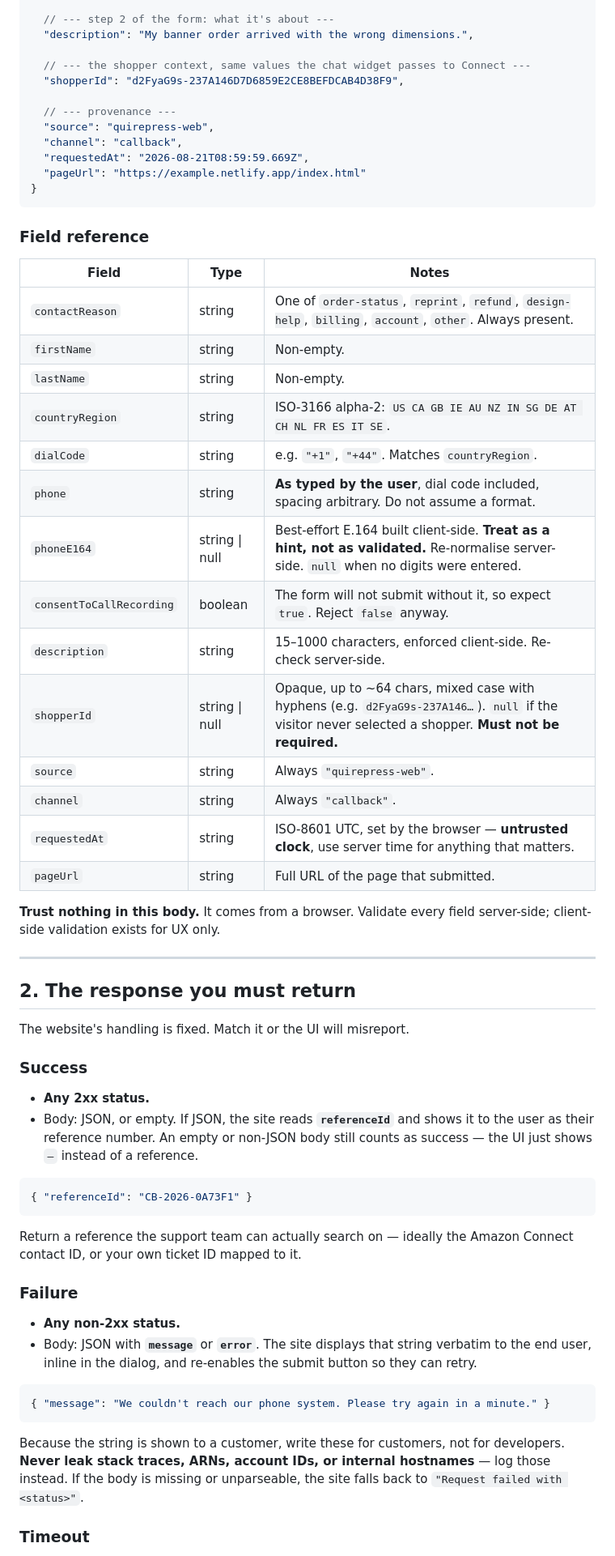
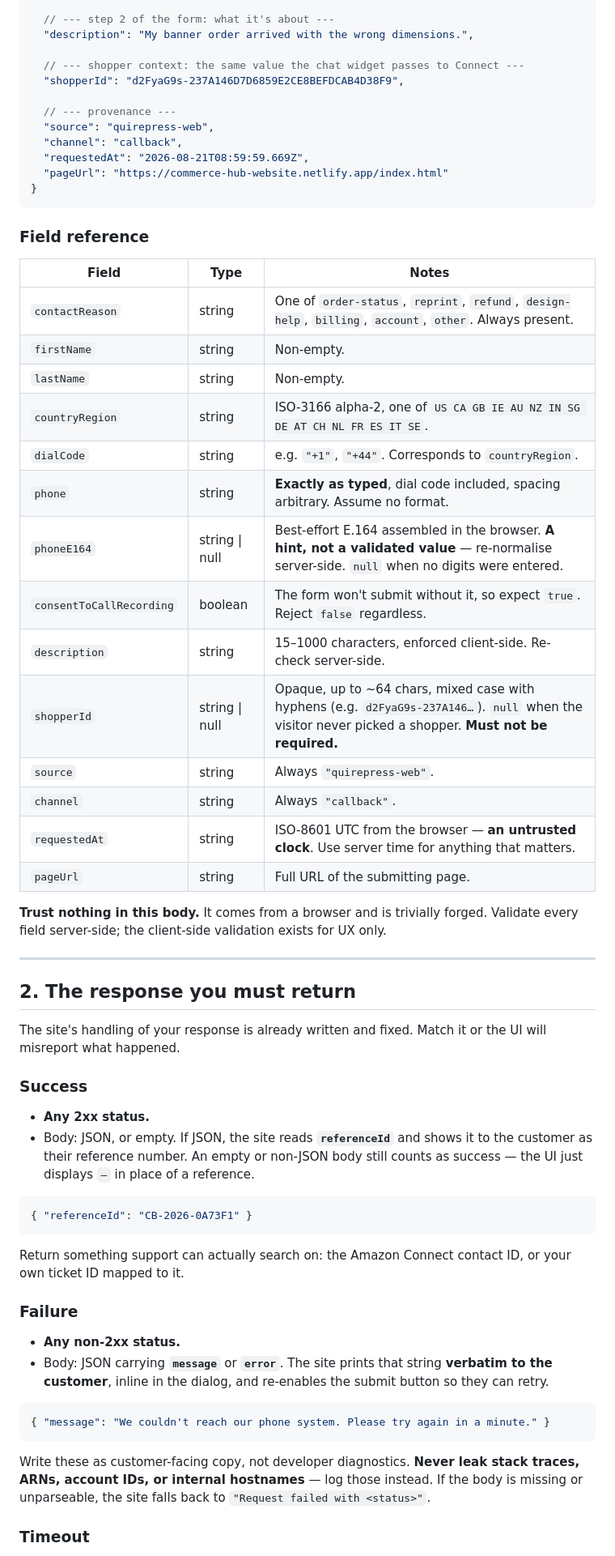
Before and after one commit to puneetbanyal-cimpress/merchant-website, a Markdown page: docs/lambda-agent-prompt.md, the part around one of its changes. Shown at 81% size. GitHub-like rendering.

````diff
--- a/docs/lambda-agent-prompt.md
+++ b/docs/lambda-agent-prompt.md
@@ -35,14 +37,14 @@ The website is finished and will not change. Your endpoint must match the contra
   // --- step 2 of the form: what it's about ---
   "description": "My banner order arrived with the wrong dimensions.",
 
-  // --- the shopper context, same values the chat widget passes to Connect ---
+  // --- shopper context: the same value the chat widget passes to Connect ---
   "shopperId": "d2FyaG9s-237A146D7D6859E2CE8BEFDCAB4D38F9",
 
   // --- provenance ---
   "source": "quirepress-web",
   "channel": "callback",
   "requestedAt": "2026-08-21T08:59:59.669Z",
-  "pageUrl": "https://example.netlify.app/index.html"
+  "pageUrl": "https://commerce-hub-website.netlify.app/index.html"
 }
 ```
 
@@ -53,47 +55,47 @@ The website is finished and will not change. Your endpoint must match the contra
 | `contactReason` | string | One of `order-status`, `reprint`, `refund`, `design-help`, `billing`, `account`, `other`. Always present. |
 | `firstName` | string | Non-empty. |
 | `lastName` | string | Non-empty. |
-| `countryRegion` | string | ISO-3166 alpha-2: `US CA GB IE AU NZ IN SG DE AT CH NL FR ES IT SE`. |
-| `dialCode` | string | e.g. `"+1"`, `"+44"`. Matches `countryRegion`. |
-| `phone` | string | **As typed by the user**, dial code included, spacing arbitrary. Do not assume a format. |
-| `phoneE164` | string \| null | Best-effort E.164 built client-side. **Treat as a hint, not as validated.** Re-normalise server-side. `null` when no digits were entered. |
-| `consentToCallRecording` | boolean | The form will not submit without it, so expect `true`. Reject `false` anyway. |
+| `countryRegion` | string | ISO-3166 alpha-2, one of `US CA GB IE AU NZ IN SG DE AT CH NL FR ES IT SE`. |
+| `dialCode` | string | e.g. `"+1"`, `"+44"`. Corresponds to `countryRegion`. |
+| `phone` | string | **Exactly as typed**, dial code included, spacing arbitrary. Assume no format. |
+| `phoneE164` | string \| null | Best-effort E.164 assembled in the browser. **A hint, not a validated value** — re-normalise server-side. `null` when no digits were entered. |
+| `consentToCallRecording` | boolean | The form won't submit without it, so expect `true`. Reject `false` regardless. |
 | `description` | string | 15–1000 characters, enforced client-side. Re-check server-side. |
-| `shopperId` | string \| null | Opaque, up to ~64 chars, mixed case with hyphens (e.g. `d2FyaG9s-237A146…`). `null` if the visitor never selected a shopper. **Must not be required.** |
+| `shopperId` | string \| null | Opaque, up to ~64 chars, mixed case with hyphens (e.g. `d2FyaG9s-237A146…`). `null` when the visitor never picked a shopper. **Must not be required.** |
 | `source` | string | Always `"quirepress-web"`. |
 | `channel` | string | Always `"callback"`. |
-| `requestedAt` | string | ISO-8601 UTC, set by the browser — **untrusted clock**, use server time for anything that matters. |
-| `pageUrl` | string | Full URL of the page that submitted. |
+| `requestedAt` | string | ISO-8601 UTC from the browser — **an untrusted clock**. Use server time for anything that matters. |
+| `pageUrl` | string | Full URL of the submitting page. |
 
-**Trust nothing in this body.** It comes from a browser. Validate every field server-side; client-side validation exists for UX only.
+**Trust nothing in this body.** It comes from a browser and is trivially forged. Validate every field server-side; the client-side validation exists for UX only.
 
 ---
 
 ## 2. The response you must return
 
-The website's handling is fixed. Match it or the UI will misreport.
+The site's handling of your response is already written and fixed. Match it or the UI will misreport what happened.
 
 ### Success
 
 - **Any 2xx status.**
-- Body: JSON, or empty. If JSON, the site reads **`referenceId`** and shows it to the user as their reference number. An empty or non-JSON body still counts as success — the UI just shows `—` instead of a reference.
+- Body: JSON, or empty. If JSON, the site reads **`referenceId`** and shows it to the customer as their reference number. An empty or non-JSON body still counts as success — the UI just displays `—` in place of a reference.
 
 ```json
 { "referenceId": "CB-2026-0A73F1" }
 ```
 
-Return a reference the support team can actually search on — ideally the Amazon Connect contact ID, or your own ticket ID mapped to it.
+Return something support can actually search on: the Amazon Connect contact ID, or your own ticket ID mapped to it.
 
 ### Failure
 
 - **Any non-2xx status.**
-- Body: JSON with **`message`** or **`error`**. The site displays that string verbatim to the end user, inline in the dialog, and re-enables the submit button so they can retry.
+- Body: JSON carrying **`message`** or **`error`**. The site prints that string **verbatim to the customer**, inline in the dialog, and re-enables the submit button so they can retry.
 
 ```json
 { "message": "We couldn't reach our phone system. Please try again in a minute." }
 ```
 
-Because the string is shown to a customer, write these for customers, not for developers. **Never leak stack traces, ARNs, account IDs, or internal hostnames** — log those instead. If the body is missing or unparseable, the site falls back to `"Request failed with <status>"`.
+Write these as customer-facing copy, not developer diagnostics. **Never leak stack traces, ARNs, account IDs, or internal hostnames** — log those instead. If the body is missing or unparseable, the site falls back to `"Request failed with <status>"`.
 
 ### Timeout
 
````
Also changed, not shown: other parts of docs/lambda-agent-prompt.md (+38 -32 lines), README.md (+4 -0 lines).
